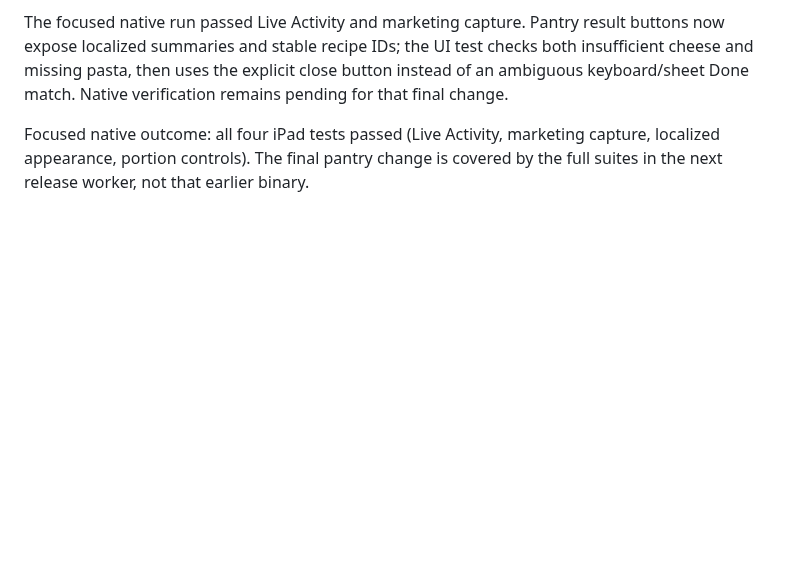
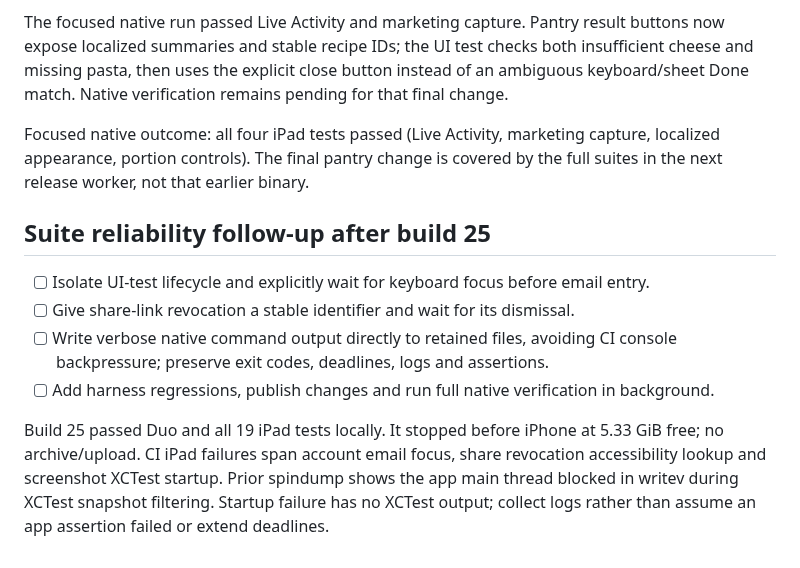
Before and after one commit to Malaber/what-should-we-eat, a Markdown page: docs/duo-adaptive-todo.md, the part around the change. Rendered like a GitHub page; blank space fills up the shorter version.

Commit message:
docs: track suite reliability work

```diff
--- a/docs/duo-adaptive-todo.md
+++ b/docs/duo-adaptive-todo.md
@@ -240,3 +240,17 @@ pending for that final change.
 Focused native outcome: all four iPad tests passed (Live Activity, marketing
 capture, localized appearance, portion controls). The final pantry change is
 covered by the full suites in the next release worker, not that earlier binary.
+
+## Suite reliability follow-up after build 25
+
+- [ ] Isolate UI-test lifecycle and explicitly wait for keyboard focus before email entry.
+- [ ] Give share-link revocation a stable identifier and wait for its dismissal.
+- [ ] Write verbose native command output directly to retained files, avoiding CI console backpressure; preserve exit codes, deadlines, logs and assertions.
+- [ ] Add harness regressions, publish changes and run full native verification in background.
+
+Build 25 passed Duo and all 19 iPad tests locally. It stopped before iPhone at
+5.33 GiB free; no archive/upload. CI iPad failures span account email focus,
+share revocation accessibility lookup and screenshot XCTest startup. Prior
+spindump shows the app main thread blocked in writev during XCTest snapshot
+filtering. Startup failure has no XCTest output; collect logs rather than assume
+an app assertion failed or extend deadlines.
```
